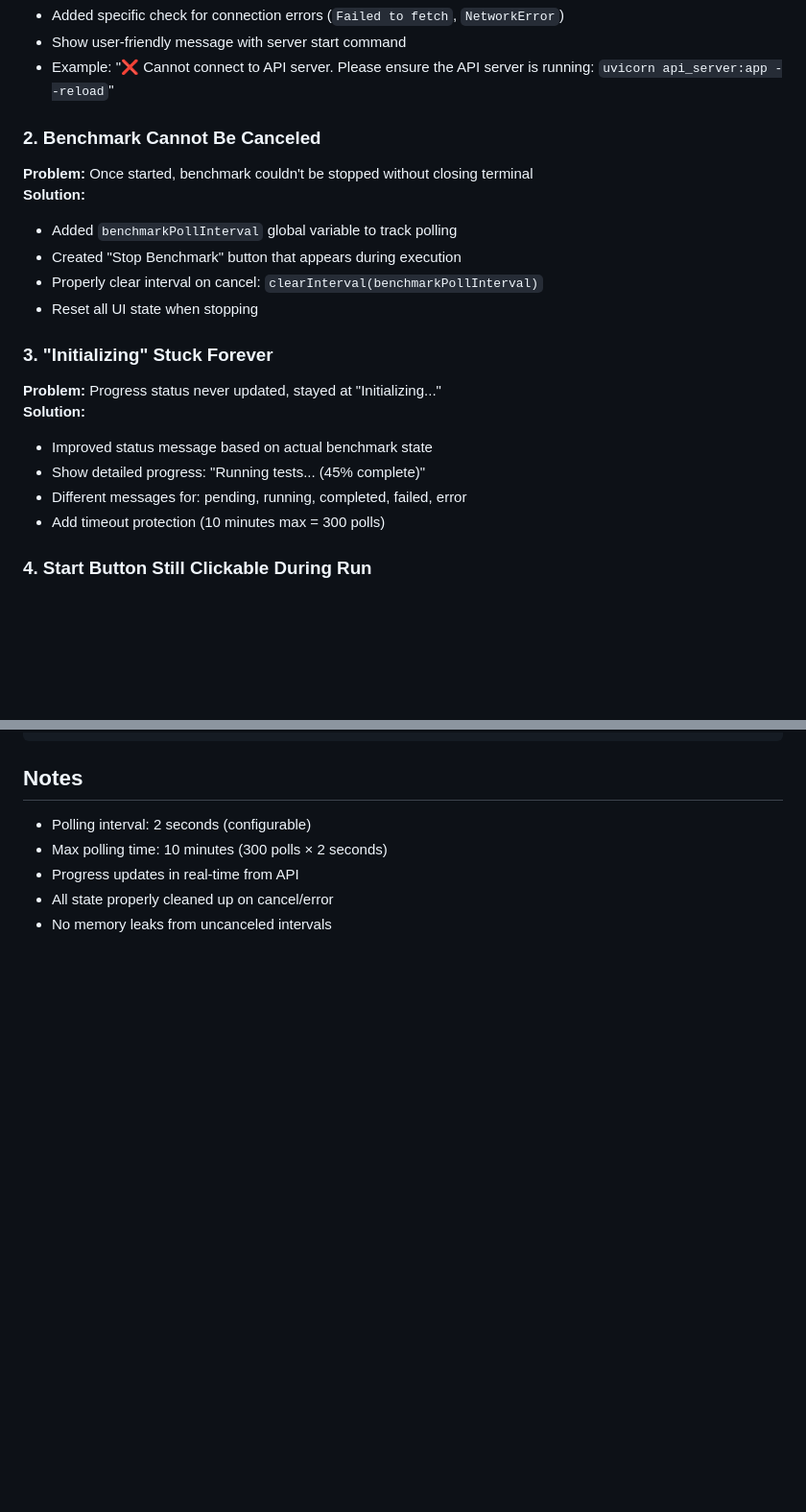
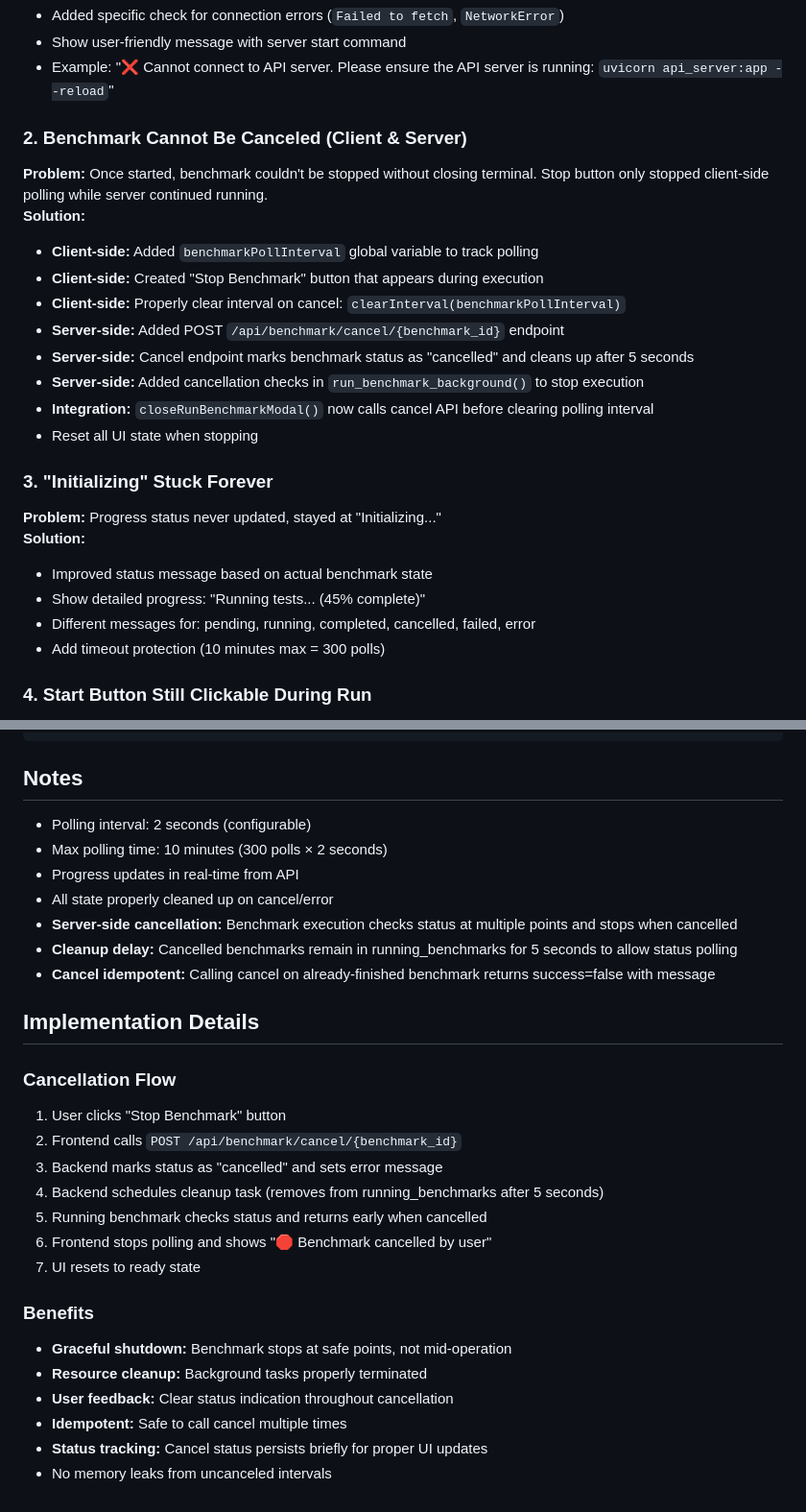
Before and after one commit to Bobska/ai-ui, a Markdown page: BENCHMARK_FIXES.md, 2 parts joined by grey strips. Shown at 96% size. Rendered like a GitHub page; blank space fills up the shorter version.

```diff
--- a/BENCHMARK_FIXES.md
+++ b/BENCHMARK_FIXES.md
@@ -9,12 +9,16 @@
 - Show user-friendly message with server start command
 - Example: "❌ Cannot connect to API server. Please ensure the API server is running: `uvicorn api_server:app --reload`"
 
-### 2. Benchmark Cannot Be Canceled
-**Problem:** Once started, benchmark couldn't be stopped without closing terminal
+### 2. Benchmark Cannot Be Canceled (Client & Server)
+**Problem:** Once started, benchmark couldn't be stopped without closing terminal. Stop button only stopped client-side polling while server continued running.
 **Solution:**
-- Added `benchmarkPollInterval` global variable to track polling
-- Created "Stop Benchmark" button that appears during execution
-- Properly clear interval on cancel: `clearInterval(benchmarkPollInterval)`
+- **Client-side:** Added `benchmarkPollInterval` global variable to track polling
+- **Client-side:** Created "Stop Benchmark" button that appears during execution
+- **Client-side:** Properly clear interval on cancel: `clearInterval(benchmarkPollInterval)`
+- **Server-side:** Added POST `/api/benchmark/cancel/{benchmark_id}` endpoint
+- **Server-side:** Cancel endpoint marks benchmark status as "cancelled" and cleans up after 5 seconds
+- **Server-side:** Added cancellation checks in `run_benchmark_background()` to stop execution
+- **Integration:** `closeRunBenchmarkModal()` now calls cancel API before clearing polling interval
 - Reset all UI state when stopping
 
 ### 3. "Initializing" Stuck Forever
@@ -22,7 +26,7 @@
 **Solution:**
 - Improved status message based on actual benchmark state
 - Show detailed progress: "Running tests... (45% complete)"
-- Different messages for: pending, running, completed, failed, error
+- Different messages for: pending, running, completed, cancelled, failed, error
 - Add timeout protection (10 minutes max = 300 polls)
 
 ### 4. Start Button Still Clickable During Run
@@ -148,4 +263,25 @@ Response format:
 - Max polling time: 10 minutes (300 polls × 2 seconds)
 - Progress updates in real-time from API
 - All state properly cleaned up on cancel/error
+- **Server-side cancellation:** Benchmark execution checks status at multiple points and stops when cancelled
+- **Cleanup delay:** Cancelled benchmarks remain in running_benchmarks for 5 seconds to allow status polling
+- **Cancel idempotent:** Calling cancel on already-finished benchmark returns success=false with message
+
+## Implementation Details
+
+### Cancellation Flow
+1. User clicks "Stop Benchmark" button
+2. Frontend calls `POST /api/benchmark/cancel/{benchmark_id}`
+3. Backend marks status as "cancelled" and sets error message
+4. Backend schedules cleanup task (removes from running_benchmarks after 5 seconds)
+5. Running benchmark checks status and returns early when cancelled
+6. Frontend stops polling and shows "🛑 Benchmark cancelled by user"
+7. UI resets to ready state
+
+### Benefits
+- **Graceful shutdown:** Benchmark stops at safe points, not mid-operation
+- **Resource cleanup:** Background tasks properly terminated
+- **User feedback:** Clear status indication throughout cancellation
+- **Idempotent:** Safe to call cancel multiple times
+- **Status tracking:** Cancel status persists briefly for proper UI updates
 - No memory leaks from uncanceled intervals
```
Also changed, not shown: other parts of BENCHMARK_FIXES.md (+124 -13 lines).
